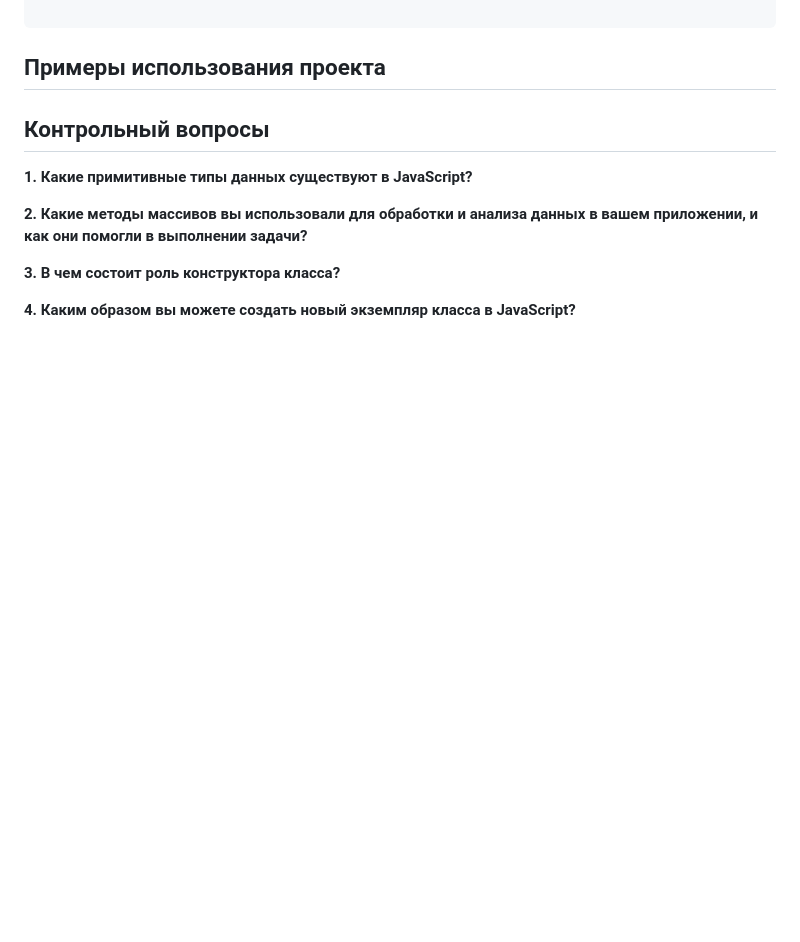
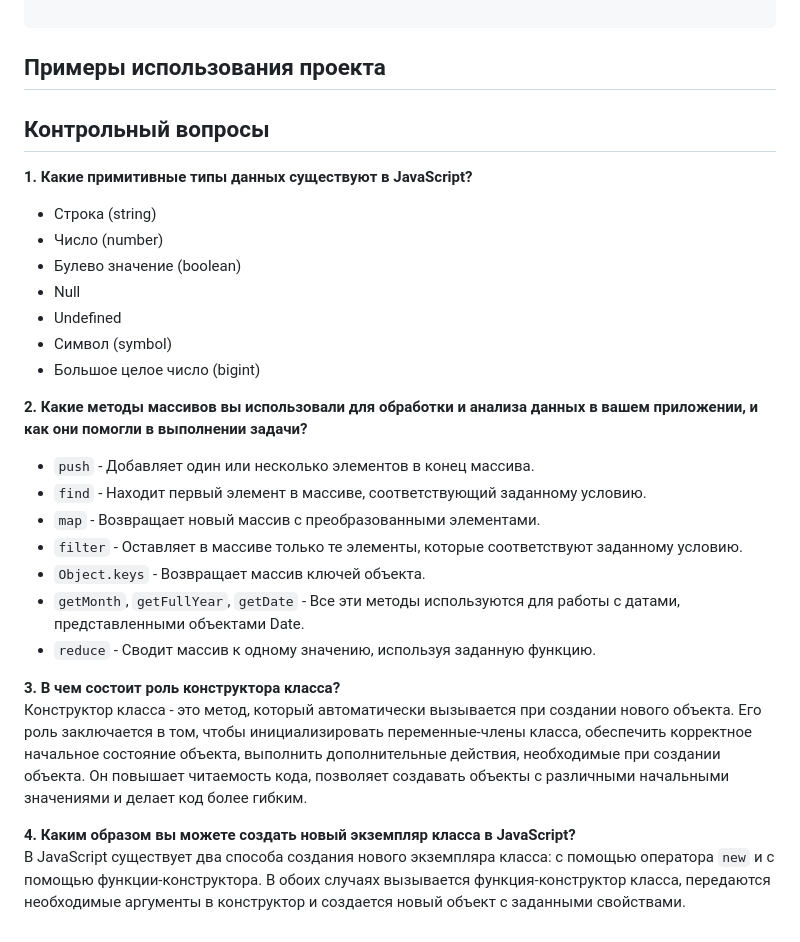
Before and after one commit to caxaexe/University, a Markdown page: JavaScript/Individual1/README.md, the part around the change. GitHub-like rendering; blank space fills up the shorter version.

```diff
--- a/JavaScript/Individual1/README.md
+++ b/JavaScript/Individual1/README.md
@@ -57,9 +57,25 @@ mapTransactionDescriptions() - Возвращает новый массив, с
 
 ## Контрольный вопросы
 **1. Какие примитивные типы данных существуют в JavaScript?**
+- Строка (string)
+- Число (number)
+- Булево значение (boolean)
+- Null
+- Undefined
+- Символ (symbol)
+- Большое целое число (bigint)
 
 **2. Какие методы массивов вы использовали для обработки и анализа данных в вашем приложении, и как они помогли в выполнении задачи?**
+- `push` - Добавляет один или несколько элементов в конец массива.
+- `find` - Находит первый элемент в массиве, соответствующий заданному условию.
+- `map` - Возвращает новый массив с преобразованными элементами.
+- `filter` - Оставляет в массиве только те элементы, которые соответствуют заданному условию.
+- `Object.keys` - Возвращает массив ключей объекта.
+- `getMonth`, `getFullYear`, `getDate` - Все эти методы используются для работы с датами, представленными объектами Date.
+- `reduce` - Сводит массив к одному значению, используя заданную функцию.
 
-**3. В чем состоит роль конструктора класса?**
+**3. В чем состоит роль конструктора класса?**<br>
+Конструктор класса - это метод, который автоматически вызывается при создании нового объекта. Его роль заключается в том, чтобы инициализировать переменные-члены класса, обеспечить корректное начальное состояние объекта, выполнить дополнительные действия, необходимые при создании объекта. Он повышает читаемость кода, позволяет создавать объекты с различными начальными значениями и делает код более гибким.
 
-**4. Каким образом вы можете создать новый экземпляр класса в JavaScript?**
+**4. Каким образом вы можете создать новый экземпляр класса в JavaScript?**<br>
+В JavaScript существует два способа создания нового экземпляра класса: с помощью оператора `new` и с помощью функции-конструктора. В обоих случаях вызывается функция-конструктор класса, передаются необходимые аргументы в конструктор и создается новый объект с заданными свойствами.
```
